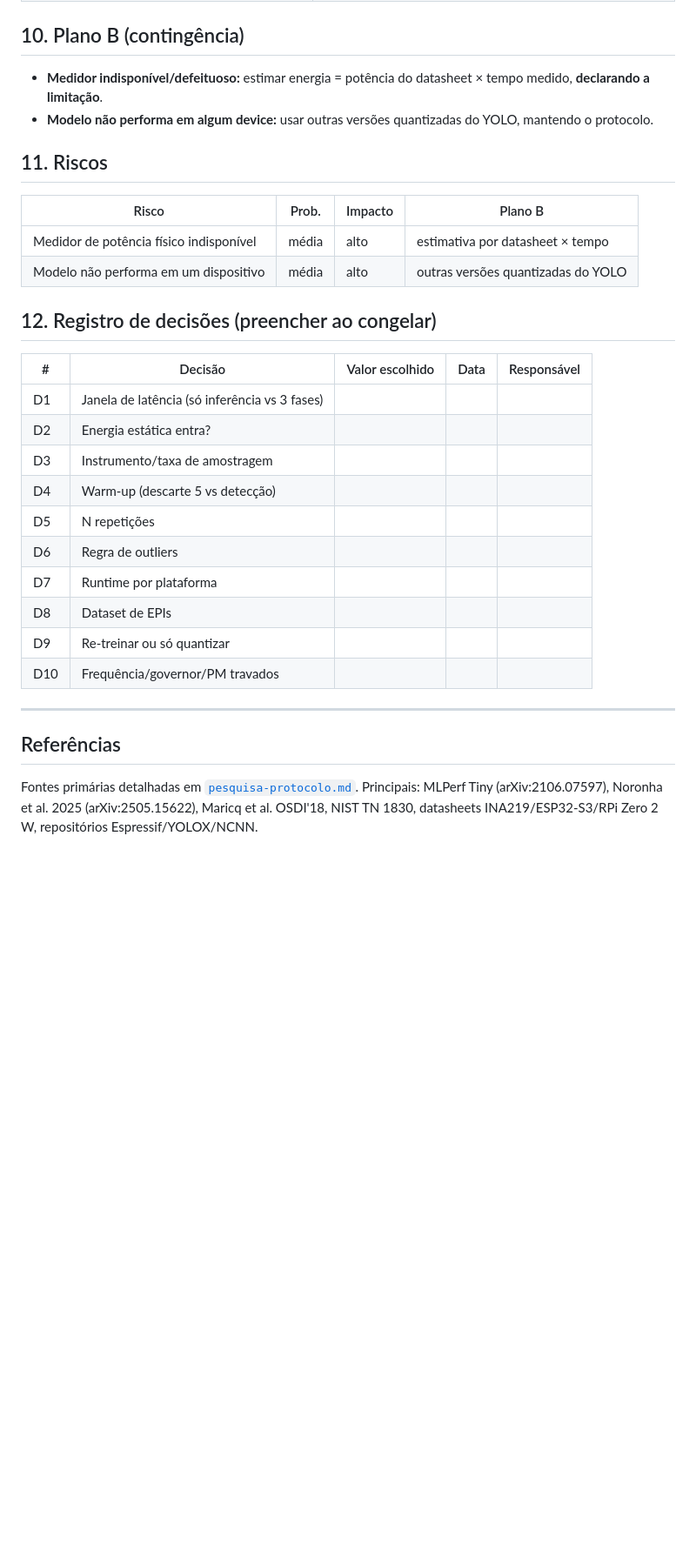
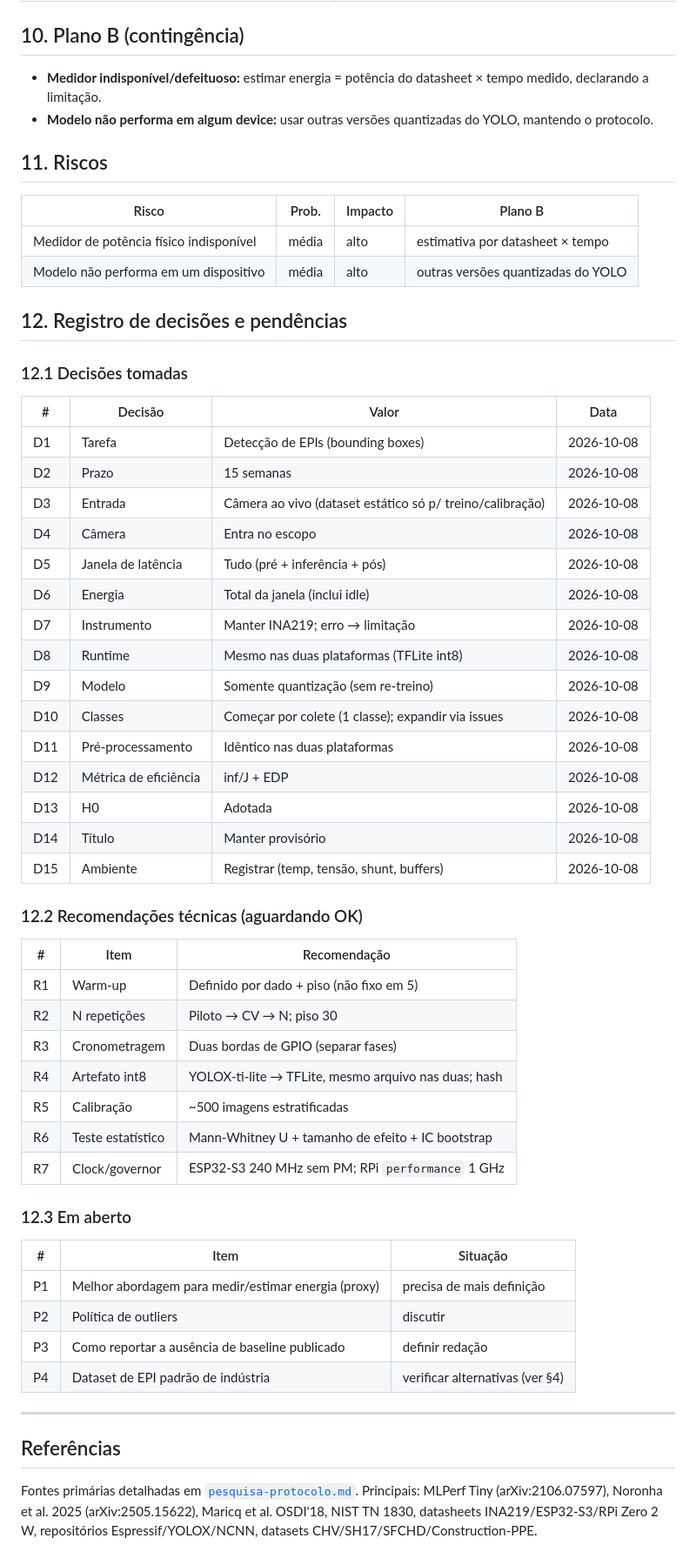
Before and after one commit to GuilhermeBn198/ptt6-yolox-edge-bench, a Markdown page: docs/protocolo.md, the part around one of its changes. Shown at 87% size. GitHub-like rendering; blank space fills up the shorter version.

```diff
--- a/docs/protocolo.md
+++ b/docs/protocolo.md
@@ -122,7 +141,7 @@
 ## 10. Plano B (contingência)
 
 - **Medidor indisponível/defeituoso:** estimar energia = potência do datasheet × tempo medido,
-  **declarando a limitação**.
+  declarando a limitação.
 - **Modelo não performa em algum device:** usar outras versões quantizadas do YOLO, mantendo o
   protocolo.
 
@@ -133,20 +152,48 @@
 | Medidor de potência físico indisponível | média | alto | estimativa por datasheet × tempo |
 | Modelo não performa em um dispositivo | média | alto | outras versões quantizadas do YOLO |
 
-## 12. Registro de decisões (preencher ao congelar)
+## 12. Registro de decisões e pendências
 
-| # | Decisão | Valor escolhido | Data | Responsável |
-|---|---|---|---|---|
-| D1 | Janela de latência (só inferência vs 3 fases) | | | |
-| D2 | Energia estática entra? | | | |
-| D3 | Instrumento/taxa de amostragem | | | |
-| D4 | Warm-up (descarte 5 vs detecção) | | | |
-| D5 | N repetições | | | |
-| D6 | Regra de outliers | | | |
-| D7 | Runtime por plataforma | | | |
-| D8 | Dataset de EPIs | | | |
-| D9 | Re-treinar ou só quantizar | | | |
-| D10 | Frequência/governor/PM travados | | | |
+### 12.1 Decisões tomadas
+
+| # | Decisão | Valor | Data |
+|---|---|---|---|
+| D1 | Tarefa | Detecção de EPIs (bounding boxes) | 2026-10-08 |
+| D2 | Prazo | 15 semanas | 2026-10-08 |
+| D3 | Entrada | Câmera ao vivo (dataset estático só p/ treino/calibração) | 2026-10-08 |
+| D4 | Câmera | Entra no escopo | 2026-10-08 |
+| D5 | Janela de latência | Tudo (pré + inferência + pós) | 2026-10-08 |
+| D6 | Energia | Total da janela (inclui idle) | 2026-10-08 |
+| D7 | Instrumento | Manter INA219; erro → limitação | 2026-10-08 |
+| D8 | Runtime | Mesmo nas duas plataformas (TFLite int8) | 2026-10-08 |
+| D9 | Modelo | Somente quantização (sem re-treino) | 2026-10-08 |
+| D10 | Classes | Começar por colete (1 classe); expandir via issues | 2026-10-08 |
+| D11 | Pré-processamento | Idêntico nas duas plataformas | 2026-10-08 |
+| D12 | Métrica de eficiência | inf/J + EDP | 2026-10-08 |
+| D13 | H0 | Adotada | 2026-10-08 |
+| D14 | Título | Manter provisório | 2026-10-08 |
+| D15 | Ambiente | Registrar (temp, tensão, shunt, buffers) | 2026-10-08 |
+
+### 12.2 Recomendações técnicas (aguardando OK)
+
+| # | Item | Recomendação |
+|---|---|---|
+| R1 | Warm-up | Definido por dado + piso (não fixo em 5) |
+| R2 | N repetições | Piloto → CV → N; piso 30 |
+| R3 | Cronometragem | Duas bordas de GPIO (separar fases) |
+| R4 | Artefato int8 | YOLOX-ti-lite → TFLite, mesmo arquivo nas duas; hash |
+| R5 | Calibração | ~500 imagens estratificadas |
+| R6 | Teste estatístico | Mann-Whitney U + tamanho de efeito + IC bootstrap |
+| R7 | Clock/governor | ESP32-S3 240 MHz sem PM; RPi `performance` 1 GHz |
+
+### 12.3 Em aberto
+
+| # | Item | Situação |
+|---|---|---|
+| P1 | Melhor abordagem para medir/estimar energia (proxy) | precisa de mais definição |
+| P2 | Política de outliers | discutir |
+| P3 | Como reportar a ausência de baseline publicado | definir redação |
+| P4 | Dataset de EPI padrão de indústria | verificar alternativas (ver §4) |
 
 ---
 
@@ -154,4 +201,5 @@
 
 Fontes primárias detalhadas em [`pesquisa-protocolo.md`](pesquisa-protocolo.md). Principais:
 MLPerf Tiny (arXiv:2106.07597), Noronha et al. 2025 (arXiv:2505.15622), Maricq et al. OSDI'18,
-NIST TN 1830, datasheets INA219/ESP32-S3/RPi Zero 2 W, repositórios Espressif/YOLOX/NCNN.
+NIST TN 1830, datasheets INA219/ESP32-S3/RPi Zero 2 W, repositórios Espressif/YOLOX/NCNN,
+datasets CHV/SH17/SFCHD/Construction-PPE.
```
Also changed, not shown: other parts of docs/protocolo.md (+84 -65 lines).
